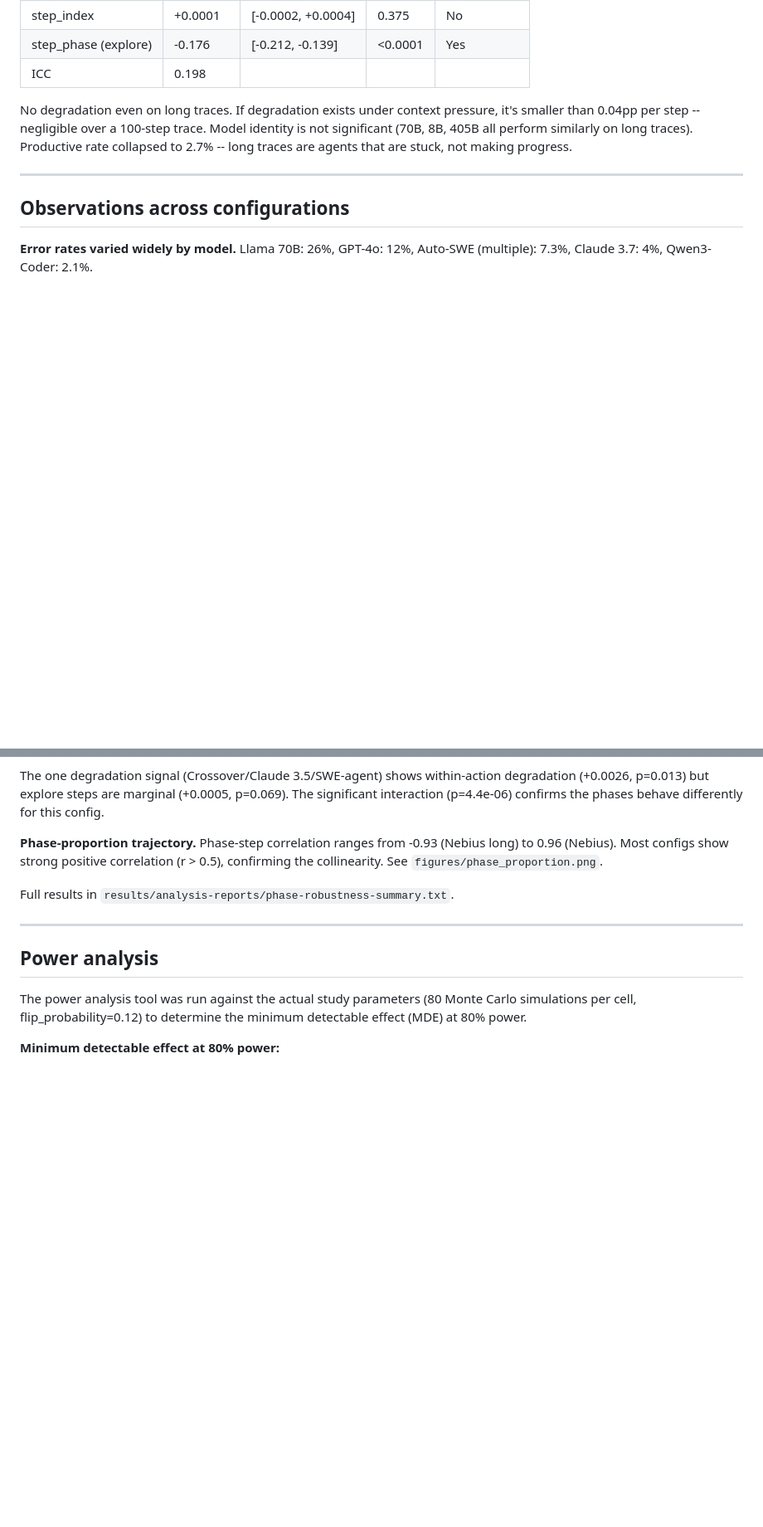
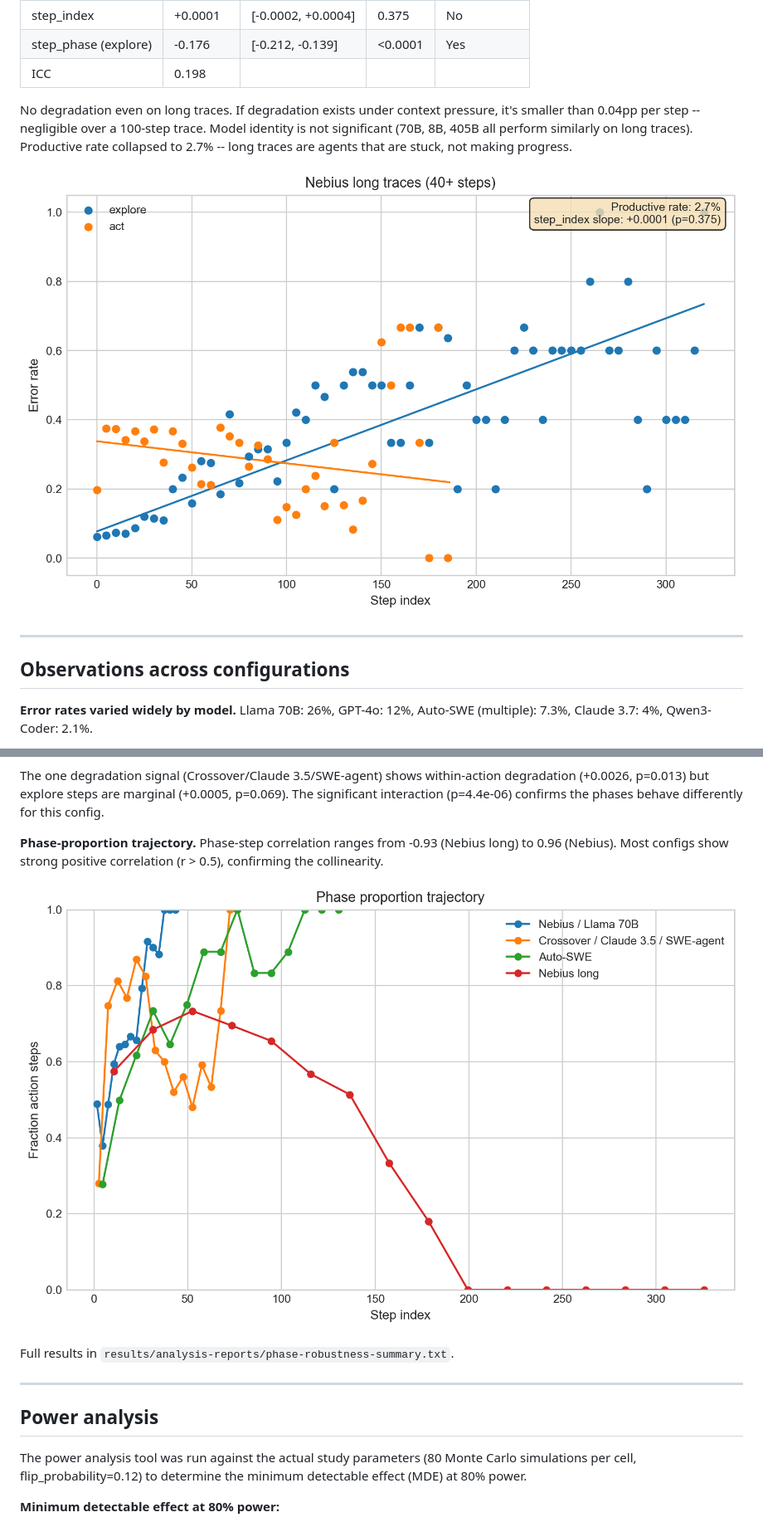
Before and after one commit to reffdev/inspect-degradation-study, a Markdown page: FINDINGS.md, 2 parts joined by grey strips. Shown at 83% size. Rendered like a GitHub page; blank space fills up the shorter version.

```diff
--- a/FINDINGS.md
+++ b/FINDINGS.md
@@ -82,6 +82,8 @@ Targeted run to test whether degradation appears under context-window pressure,
 
 No degradation even on long traces. If degradation exists under context pressure, it's smaller than 0.04pp per step -- negligible over a 100-step trace. Model identity is not significant (70B, 8B, 405B all perform similarly on long traces). Productive rate collapsed to 2.7% -- long traces are agents that are stuck, not making progress.
 
+![Long-trace follow-up](figures/long_trace_followup.png)
+
 ---
 
 ## Observations across configurations
@@ -130,7 +132,9 @@ Configs that showed improvement (MSB/*, Terminus) show improvement *within* both
 
 The one degradation signal (Crossover/Claude 3.5/SWE-agent) shows within-action degradation (+0.0026, p=0.013) but explore steps are marginal (+0.0005, p=0.069). The significant interaction (p=4.4e-06) confirms the phases behave differently for this config.
 
-**Phase-proportion trajectory.** Phase-step correlation ranges from -0.93 (Nebius long) to 0.96 (Nebius). Most configs show strong positive correlation (r > 0.5), confirming the collinearity. See `figures/phase_proportion.png`.
+**Phase-proportion trajectory.** Phase-step correlation ranges from -0.93 (Nebius long) to 0.96 (Nebius). Most configs show strong positive correlation (r > 0.5), confirming the collinearity.
+
+![Phase proportion](figures/phase_proportion.png)
 
 Full results in `results/analysis-reports/phase-robustness-summary.txt`.
 
```
Also changed, not shown: other parts of FINDINGS.md (+2 -0 lines), README.md (+7 -3 lines).
